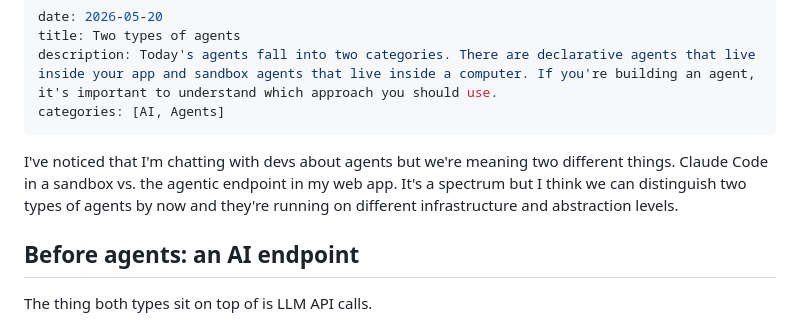
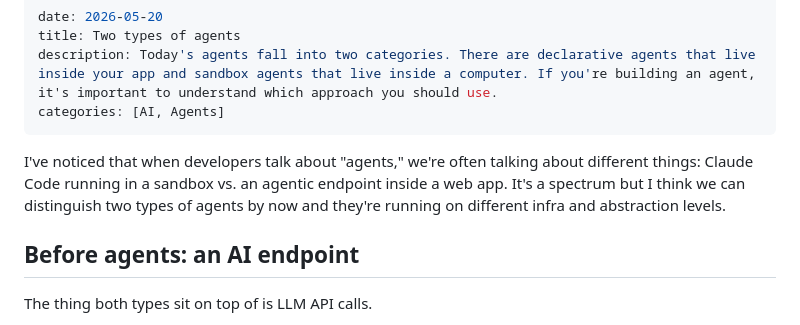
Before and after one commit to andrelandgraf/andrelandgraf, a Markdown page: contents/articles/2026-05-20_two-types-of-agents.md, the part around the change. Drawn GitHub-style.

Commit message:
two types of agents: rephrase lead

```diff
--- a/contents/articles/2026-05-20_two-types-of-agents.md
+++ b/contents/articles/2026-05-20_two-types-of-agents.md
@@ -5,7 +5,7 @@ description: Today's agents fall into two categories. There are declarative agen
 categories: [AI, Agents]
 ---
 
-I've noticed that I'm chatting with devs about agents but we're meaning two different things. Claude Code in a sandbox vs. the agentic endpoint in my web app. It's a spectrum but I think we can distinguish two types of agents by now and they're running on different infrastructure and abstraction levels.
+I've noticed that when developers talk about "agents," we're often talking about different things: Claude Code running in a sandbox vs. an agentic endpoint inside a web app. It's a spectrum but I think we can distinguish two types of agents by now and they're running on different infra and abstraction levels.
 
 ## Before agents: an AI endpoint
 
```
